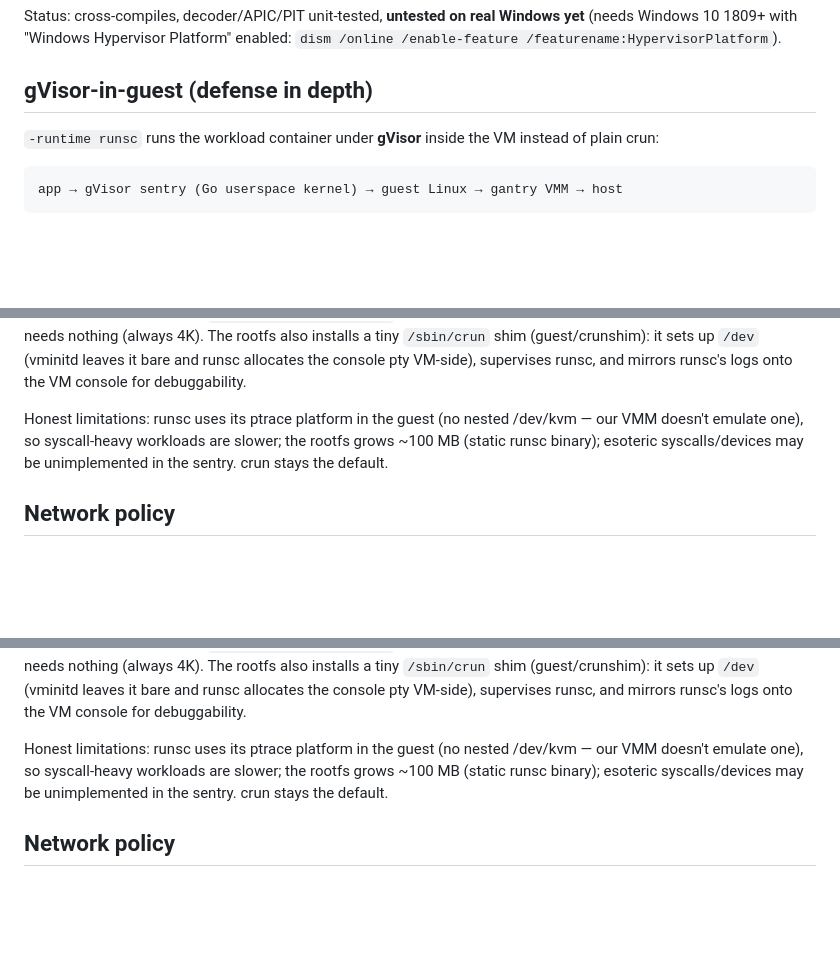
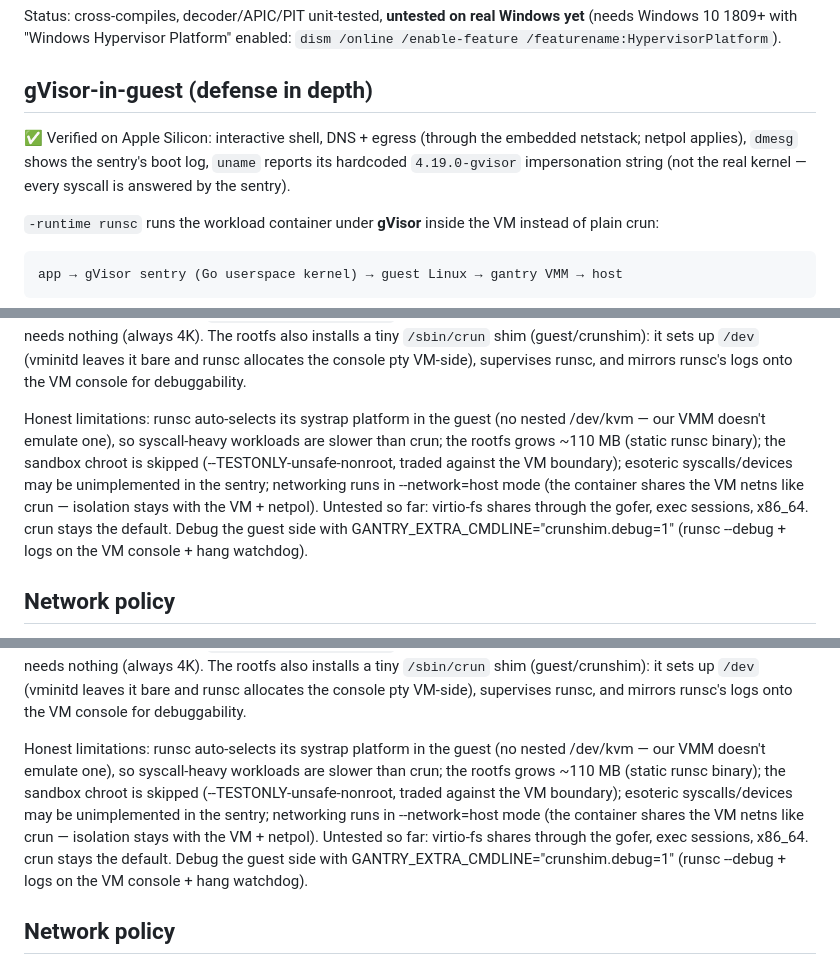
Before and after one commit to ejpir/gantry, a Markdown page: README.md, 3 parts joined by grey strips. Drawn GitHub-style; blank space fills up the shorter version.

Commit message:
README: gVisor-in-guest verified working on Apple Silicon
Status, the 4.19.0-gvisor uname impersonation note, --network=host
rationale, verified/untested list, and the crunshim.debug=1 switch.

```diff
--- a/README.md
+++ b/README.md
@@ -119,6 +119,11 @@ enabled: `dism /online /enable-feature /featurename:HypervisorPlatform`).
 
 ## gVisor-in-guest (defense in depth)
 
+✅ Verified on Apple Silicon: interactive shell, DNS + egress (through
+the embedded netstack; netpol applies), `dmesg` shows the sentry's boot
+log, `uname` reports its hardcoded `4.19.0-gvisor` impersonation string
+(not the real kernel — every syscall is answered by the sentry).
+
 `-runtime runsc` runs the workload container under **gVisor** inside the
 VM instead of plain crun:
 
@@ -150,11 +155,18 @@ fine. x86_64 needs nothing (always 4K). The rootfs also installs a tiny
 bare and runsc allocates the console pty VM-side), supervises runsc, and
 mirrors runsc's logs onto the VM console for debuggability.
 
-Honest limitations: runsc uses its ptrace platform in the guest (no
-nested /dev/kvm — our VMM doesn't emulate one), so syscall-heavy
-workloads are slower; the rootfs grows ~100 MB (static runsc binary);
-esoteric syscalls/devices may be unimplemented in the sentry. crun
-stays the default.
+Honest limitations: runsc auto-selects its systrap platform in the
+guest (no nested /dev/kvm — our VMM doesn't emulate one), so
+syscall-heavy workloads are slower than crun; the rootfs grows ~110 MB
+(static runsc binary); the sandbox chroot is skipped
+(--TESTONLY-unsafe-nonroot, traded against the VM boundary); esoteric
+syscalls/devices may be unimplemented in the sentry; networking runs in
+--network=host mode (the container shares the VM netns like crun —
+isolation stays with the VM + netpol). Untested so far: virtio-fs
+shares through the gofer, exec sessions, x86_64. crun stays the
+default. Debug the guest side with
+GANTRY_EXTRA_CMDLINE="crunshim.debug=1" (runsc --debug + logs on the VM
+console + hang watchdog).
 
 ## Network policy
 
@@ -339,11 +356,18 @@ fine. x86_64 needs nothing (always 4K). The rootfs also installs a tiny
 bare and runsc allocates the console pty VM-side), supervises runsc, and
 mirrors runsc's logs onto the VM console for debuggability.
 
-Honest limitations: runsc uses its ptrace platform in the guest (no
-nested /dev/kvm — our VMM doesn't emulate one), so syscall-heavy
-workloads are slower; the rootfs grows ~100 MB (static runsc binary);
-esoteric syscalls/devices may be unimplemented in the sentry. crun
-stays the default.
+Honest limitations: runsc auto-selects its systrap platform in the
+guest (no nested /dev/kvm — our VMM doesn't emulate one), so
+syscall-heavy workloads are slower than crun; the rootfs grows ~110 MB
+(static runsc binary); the sandbox chroot is skipped
+(--TESTONLY-unsafe-nonroot, traded against the VM boundary); esoteric
+syscalls/devices may be unimplemented in the sentry; networking runs in
+--network=host mode (the container shares the VM netns like crun —
+isolation stays with the VM + netpol). Untested so far: virtio-fs
+shares through the gofer, exec sessions, x86_64. crun stays the
+default. Debug the guest side with
+GANTRY_EXTRA_CMDLINE="crunshim.debug=1" (runsc --debug + logs on the VM
+console + hang watchdog).
 
 ## Network policy
 
```
Also changed, not shown: other parts of README.md (+5 -0 lines).
